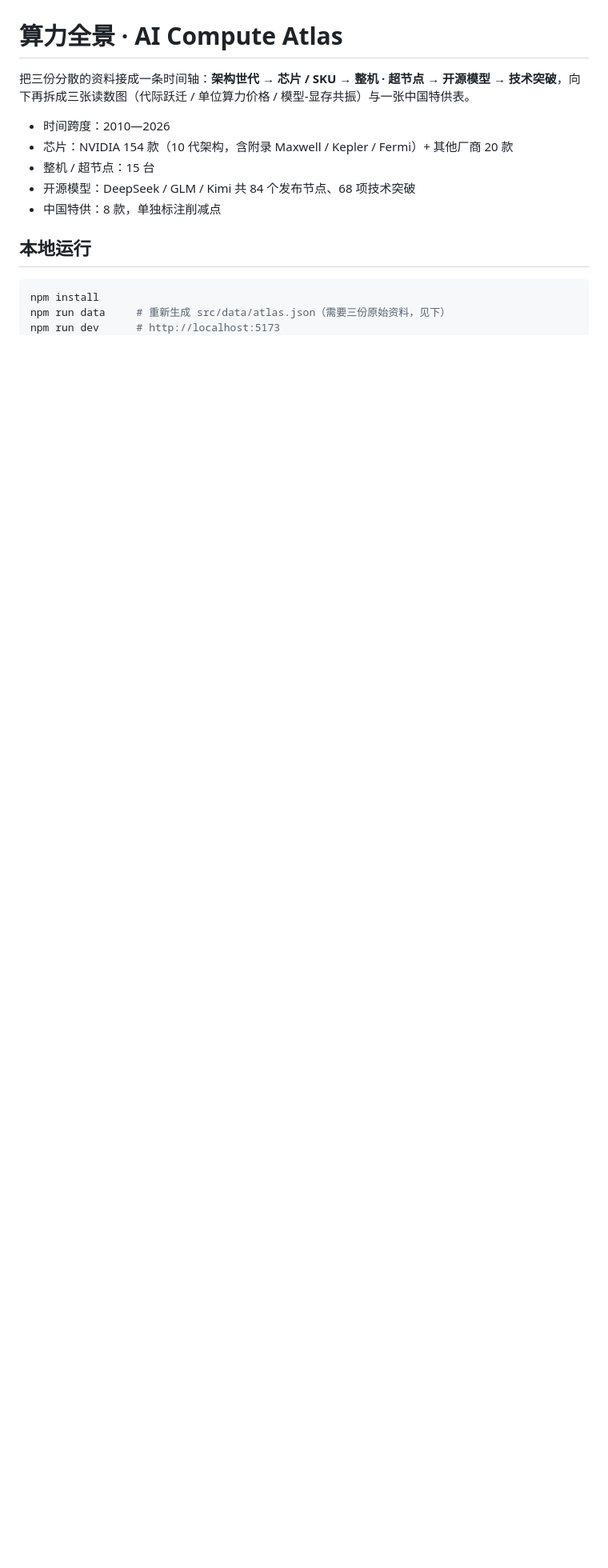
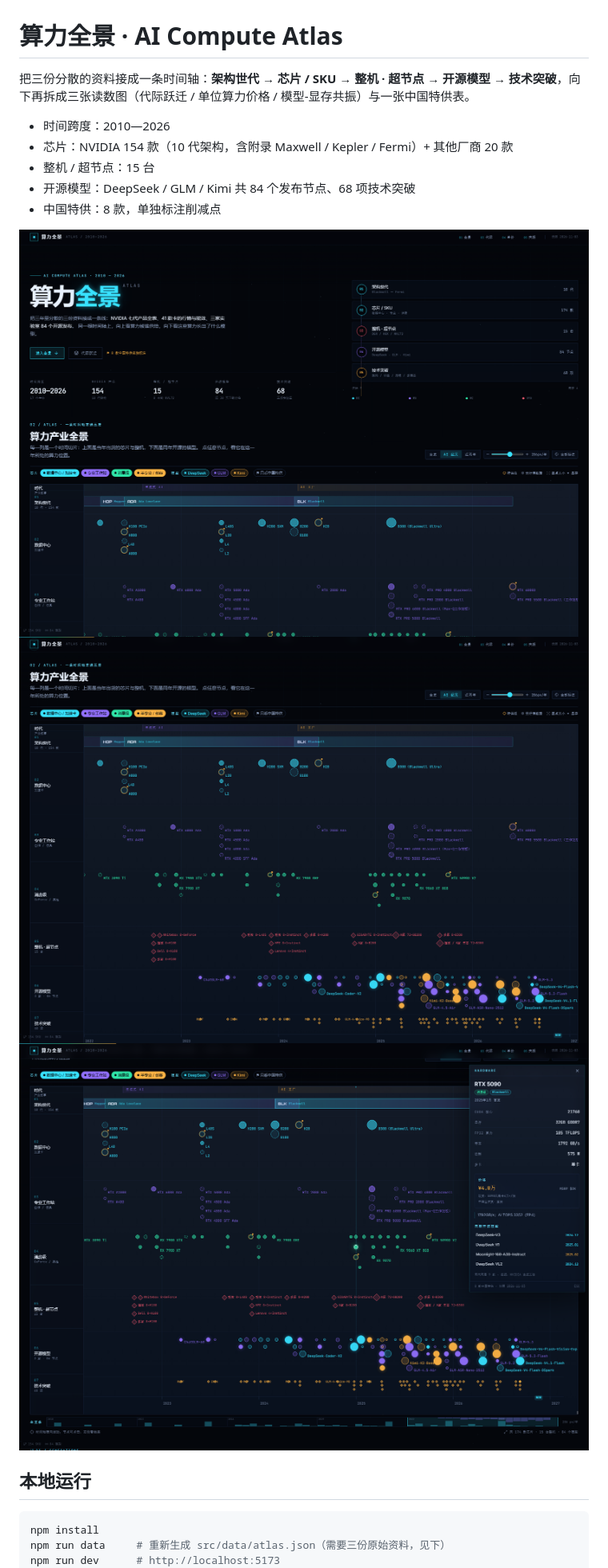
Before and after one commit to Weidows/ai-compute-atlas, a Markdown page: README.md, the part around one of its changes. Shown at 80% size. GitHub-like rendering; pictures changed too: docs/screenshots/atlas.png (added), docs/screenshots/detail.png (added), docs/screenshots/hero.png (added); blank space fills up the shorter version.

Commit message:
docs: 首屏/时间轴/档案截图 + docx 路径说明

```diff
--- a/README.md
+++ b/README.md
@@ -7,6 +7,10 @@
 - 整机 / 超节点：15 台
 - 开源模型：DeepSeek / GLM / Kimi 共 84 个发布节点、68 项技术突破
 - 中国特供：8 款，单独标注削减点
+
+![首屏](docs/screenshots/hero.png)
+![时间轴](docs/screenshots/atlas.png)
+![节点档案](docs/screenshots/detail.png)
 
 ## 本地运行
 
```
Also changed, not shown: other parts of README.md (+2 -0 lines).
